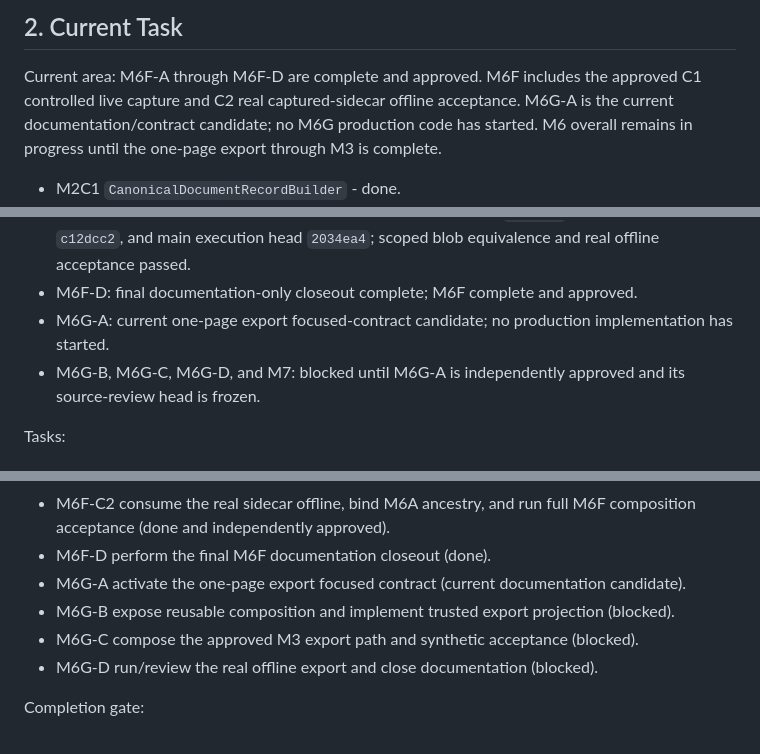
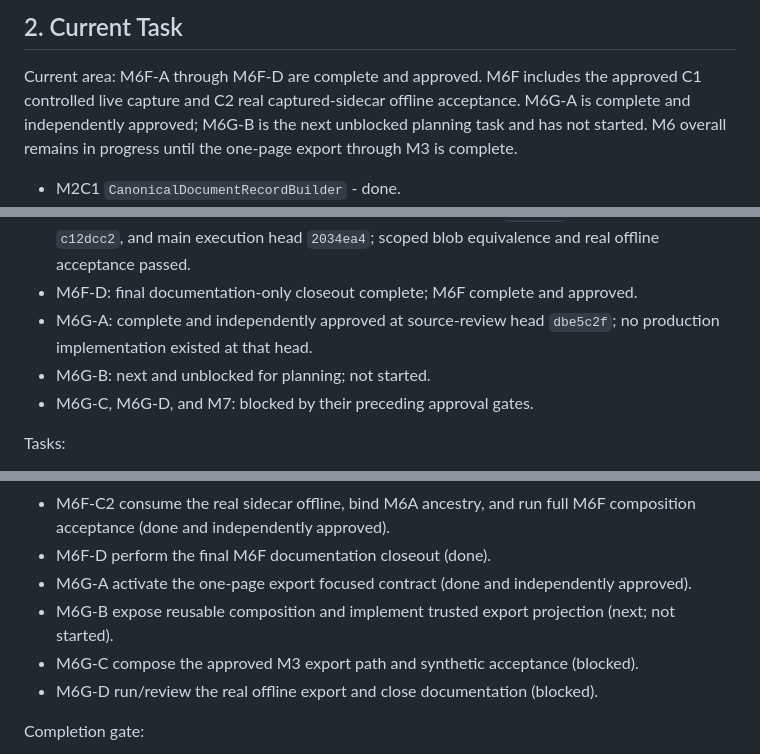
Before and after one commit to AnhAnh18/KnowledgeNexus, a Markdown page: .local_ai/ROADMAP.md, 3 parts joined by grey strips. GitHub-like rendering.

```diff
--- a/.local_ai/ROADMAP.md
+++ b/.local_ai/ROADMAP.md
@@ -95,9 +95,9 @@ Sync-state clarification:
 
 Current area: M6F-A through M6F-D are complete and approved. M6F includes the
 approved C1 controlled live capture and C2 real captured-sidecar offline
-acceptance. M6G-A is the current documentation/contract candidate; no M6G
-production code has started. M6 overall remains in progress until the
-one-page export through M3 is complete.
+acceptance. M6G-A is complete and independently approved; M6G-B is the next
+unblocked planning task and has not started. M6 overall remains in progress
+until the one-page export through M3 is complete.
 
 - M2C1 `CanonicalDocumentRecordBuilder` - done.
 - M2C2 `ChunkRecordBuilder` - done; source/test files and review artifacts
@@ -799,10 +799,10 @@ Status:
   source merge head `c12dcc2`, and main execution head `2034ea4`; scoped blob
   equivalence and real offline acceptance passed.
 - M6F-D: final documentation-only closeout complete; M6F complete and approved.
-- M6G-A: current one-page export focused-contract candidate; no production
-  implementation has started.
-- M6G-B, M6G-C, M6G-D, and M7: blocked until M6G-A is independently approved
-  and its source-review head is frozen.
+- M6G-A: complete and independently approved at source-review head `dbe5c2f`;
+  no production implementation existed at that head.
+- M6G-B: next and unblocked for planning; not started.
+- M6G-C, M6G-D, and M7: blocked by their preceding approval gates.
 
 Tasks:
 - M6-0 confirm live page/restriction/attachment request shapes (done).
@@ -819,10 +819,10 @@ Tasks:
 - M6F-C2 consume the real sidecar offline, bind M6A ancestry, and run full M6F
   composition acceptance (done and independently approved).
 - M6F-D perform the final M6F documentation closeout (done).
-- M6G-A activate the one-page export focused contract (current documentation
-  candidate).
+- M6G-A activate the one-page export focused contract (done and independently
+  approved).
 - M6G-B expose reusable composition and implement trusted export projection
-  (blocked).
+  (next; not started).
 - M6G-C compose the approved M3 export path and synthetic acceptance (blocked).
 - M6G-D run/review the real offline export and close documentation (blocked).
 
```
Also changed, not shown: other parts of .local_ai/ROADMAP.md (+2 -2 lines), .local_ai/IMPLEMENTATION_STATE.md (+15 -10 lines), .local_ai/review/m6g-a-contract-review-summary.md (added, +40 -0 lines).
